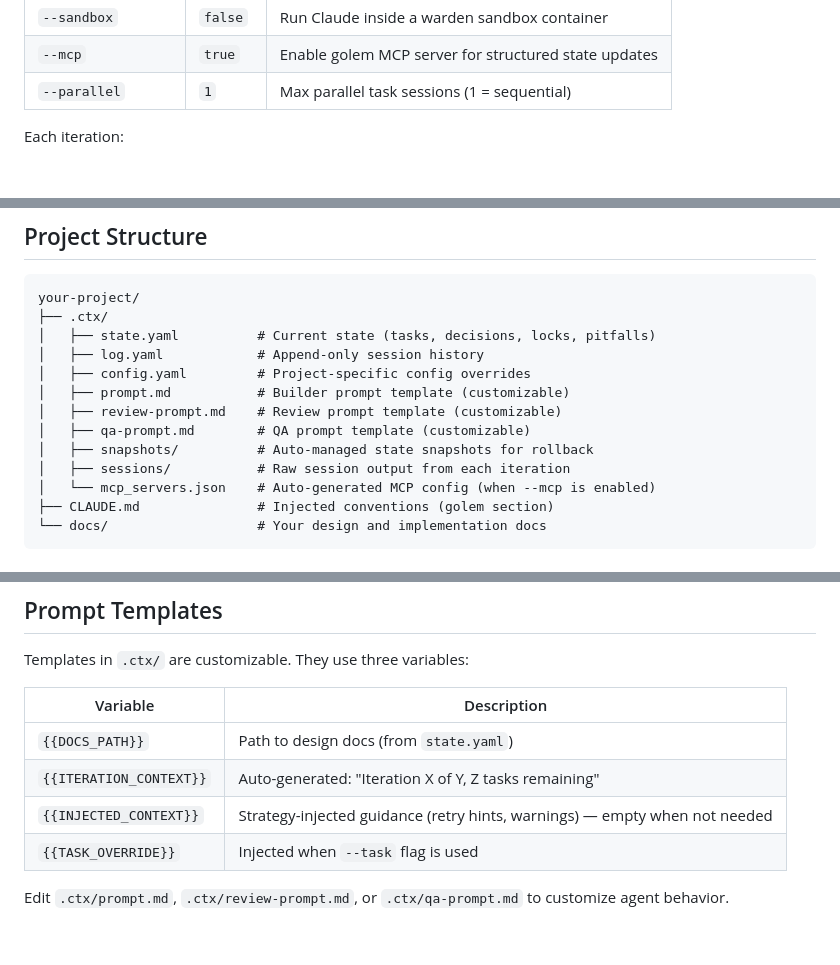
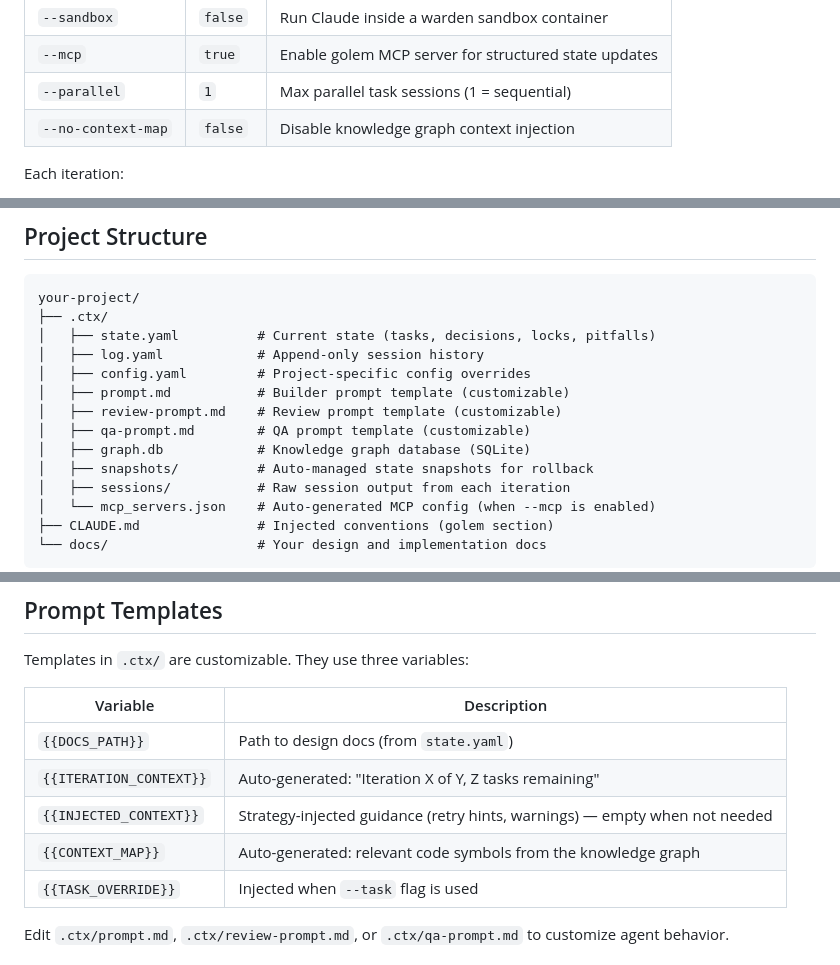
Before and after one commit to lofari/golem, a Markdown page: README.md, 3 parts joined by grey strips. Drawn GitHub-style; blank space fills up the shorter version.

```diff
--- a/README.md
+++ b/README.md
@@ -173,6 +178,7 @@ golem code --review
 | `--sandbox` | `false` | Run Claude inside a warden sandbox container |
 | `--mcp` | `true` | Enable golem MCP server for structured state updates |
 | `--parallel` | `1` | Max parallel task sessions (1 = sequential) |
+| `--no-context-map` | `false` | Disable knowledge graph context injection |
 
 Each iteration:
 1. Reads state and remaining tasks
@@ -341,6 +366,7 @@ your-project/
 │   ├── prompt.md           # Builder prompt template (customizable)
 │   ├── review-prompt.md    # Review prompt template (customizable)
 │   ├── qa-prompt.md        # QA prompt template (customizable)
+│   ├── graph.db            # Knowledge graph database (SQLite)
 │   ├── snapshots/          # Auto-managed state snapshots for rollback
 │   ├── sessions/           # Raw session output from each iteration
 │   └── mcp_servers.json    # Auto-generated MCP config (when --mcp is enabled)
@@ -414,6 +440,7 @@ Templates in `.ctx/` are customizable. They use three variables:
 | `{{DOCS_PATH}}` | Path to design docs (from `state.yaml`) |
 | `{{ITERATION_CONTEXT}}` | Auto-generated: "Iteration X of Y, Z tasks remaining" |
 | `{{INJECTED_CONTEXT}}` | Strategy-injected guidance (retry hints, warnings) — empty when not needed |
+| `{{CONTEXT_MAP}}` | Auto-generated: relevant code symbols from the knowledge graph |
 | `{{TASK_OVERRIDE}}` | Injected when `--task` flag is used |
 
 Edit `.ctx/prompt.md`, `.ctx/review-prompt.md`, or `.ctx/qa-prompt.md` to customize agent behavior.
```
Also changed, not shown: other parts of README.md (+73 -2 lines).
